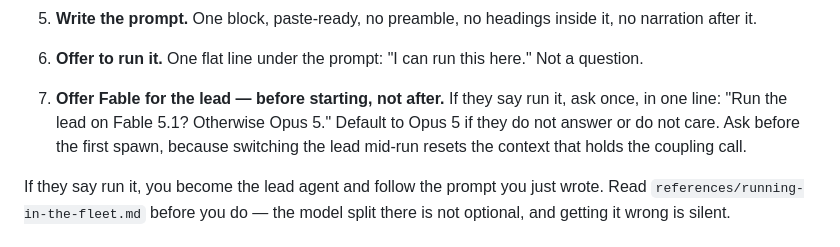
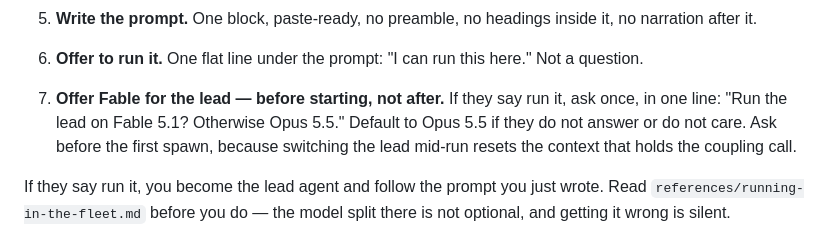
Before and after one commit to retrodigio/clawster, a Markdown page: skills/clawster-gauntlet/SKILL.md, the part around the change. Rendered like a GitHub page.

Commit message:
Update gauntlet model labels to Sonnet 5.5 and Opus 5.5
Prose only. The gauntlet already invokes models through the `sonnet` and
`opus` aliases, which now resolve to claude-sonnet-5-5 and claude-opus-5-5,
so behavior moved on its own. The labels still said Sonnet 5 and Opus 5,
which would mislead anyone reading the model split to decide what a run
costs or which model is judging.

Co-Authored-By: Claude Opus 5.5 <noreply@anthropic.com>
Claude-Session: https://claude.ai/code/session_01Vq2F3R9g8cKbaQDmL8rb8d

```diff
--- a/skills/clawster-gauntlet/SKILL.md
+++ b/skills/clawster-gauntlet/SKILL.md
@@ -33,8 +33,8 @@ see `NOTICE.md` for attribution and the exact diff against upstream.
 6. **Offer to run it.** One flat line under the prompt: "I can run this here."
    Not a question.
 7. **Offer Fable for the lead — before starting, not after.** If they say run it,
-   ask once, in one line: "Run the lead on Fable 5.1? Otherwise Opus 5." Default
-   to Opus 5 if they do not answer or do not care. Ask before the first spawn,
+   ask once, in one line: "Run the lead on Fable 5.1? Otherwise Opus 5.5." Default
+   to Opus 5.5 if they do not answer or do not care. Ask before the first spawn,
    because switching the lead mid-run resets the context that holds the coupling
    call.
 
```
Also changed, not shown: skills/clawster-gauntlet/NOTICE.md (+1 -1 lines), 1 other file.
